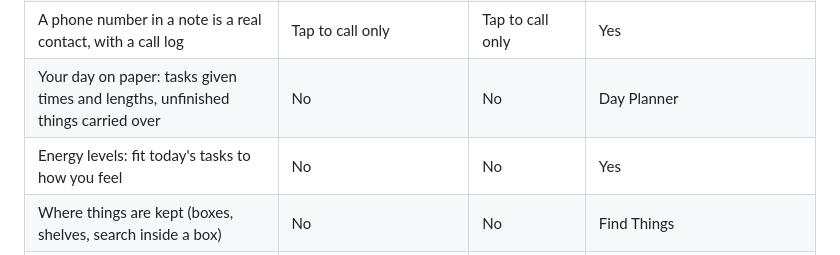
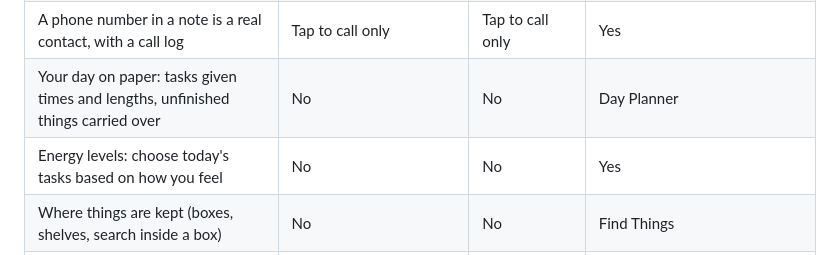
Before and after one commit to hazymat/sift, a Markdown page: docs/pitch.md, the part around the change. Drawn GitHub-style.

Commit message:
Pitch: energy levels wording

```diff
--- a/docs/pitch.md
+++ b/docs/pitch.md
@@ -23,7 +23,7 @@ Apple Notes and Google Keep are good at keeping notes. Sift is for what happens
 | Turn a line into a task or a contact, and keep the line | No (copy it by hand) | No (a reminder at most) | Yes: ↗ Make, and the line becomes a link |
 | A phone number in a note is a real contact, with a call log | Tap to call only | Tap to call only | Yes |
 | Your day on paper: tasks given times and lengths, unfinished things carried over | No | No | Day Planner |
-| Energy levels: fit today's tasks to how you feel | No | No | Yes |
+| Energy levels: choose today's tasks based on how you feel | No | No | Yes |
 | Where things are kept (boxes, shelves, search inside a box) | No | No | Find Things |
 | Ongoing sagas: every call, letter and task about one complaint or claim in one timeline | No | No | Cases |
 | Undo any change, in any order | Recent edits only | Recent edits only | Full history |
```
